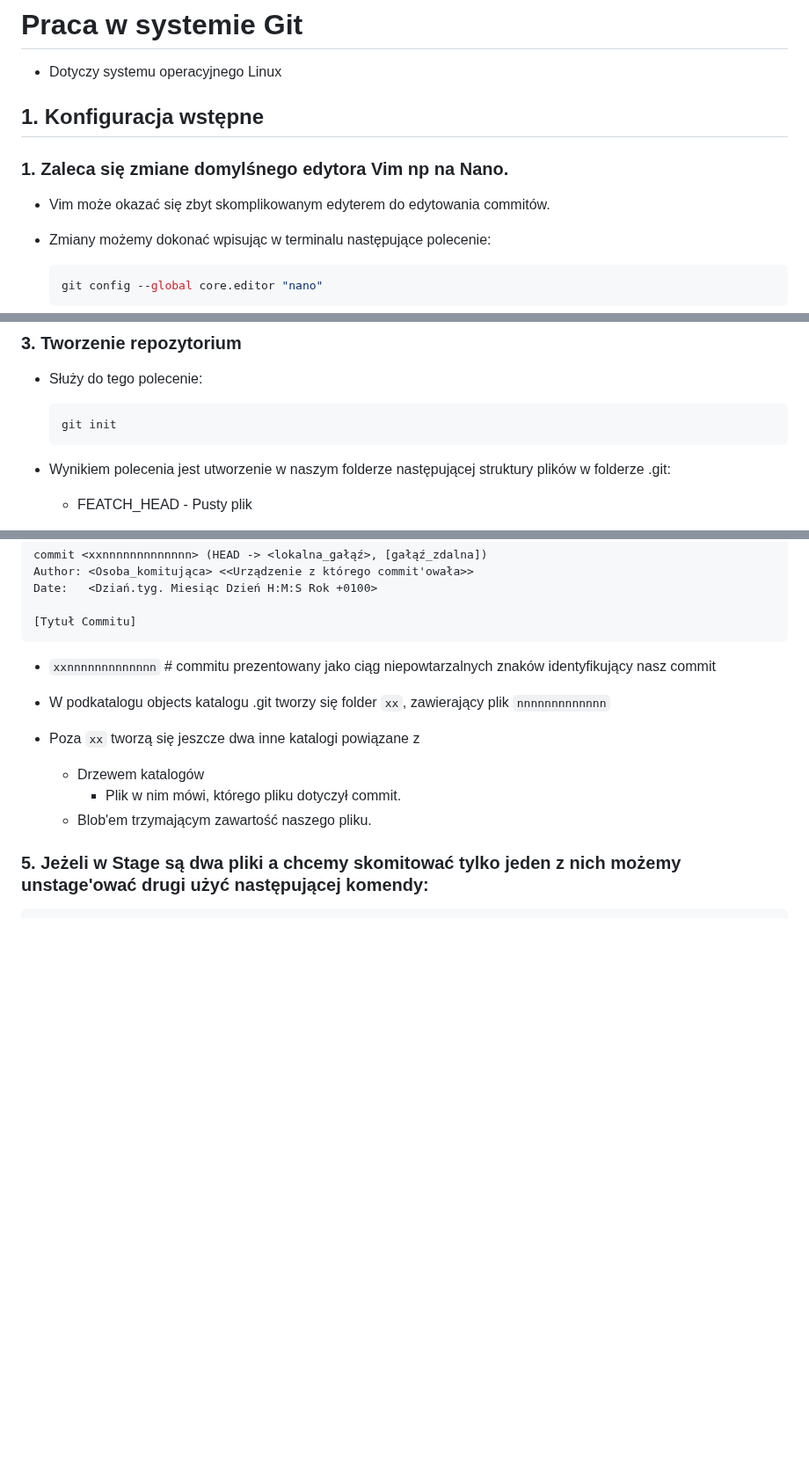
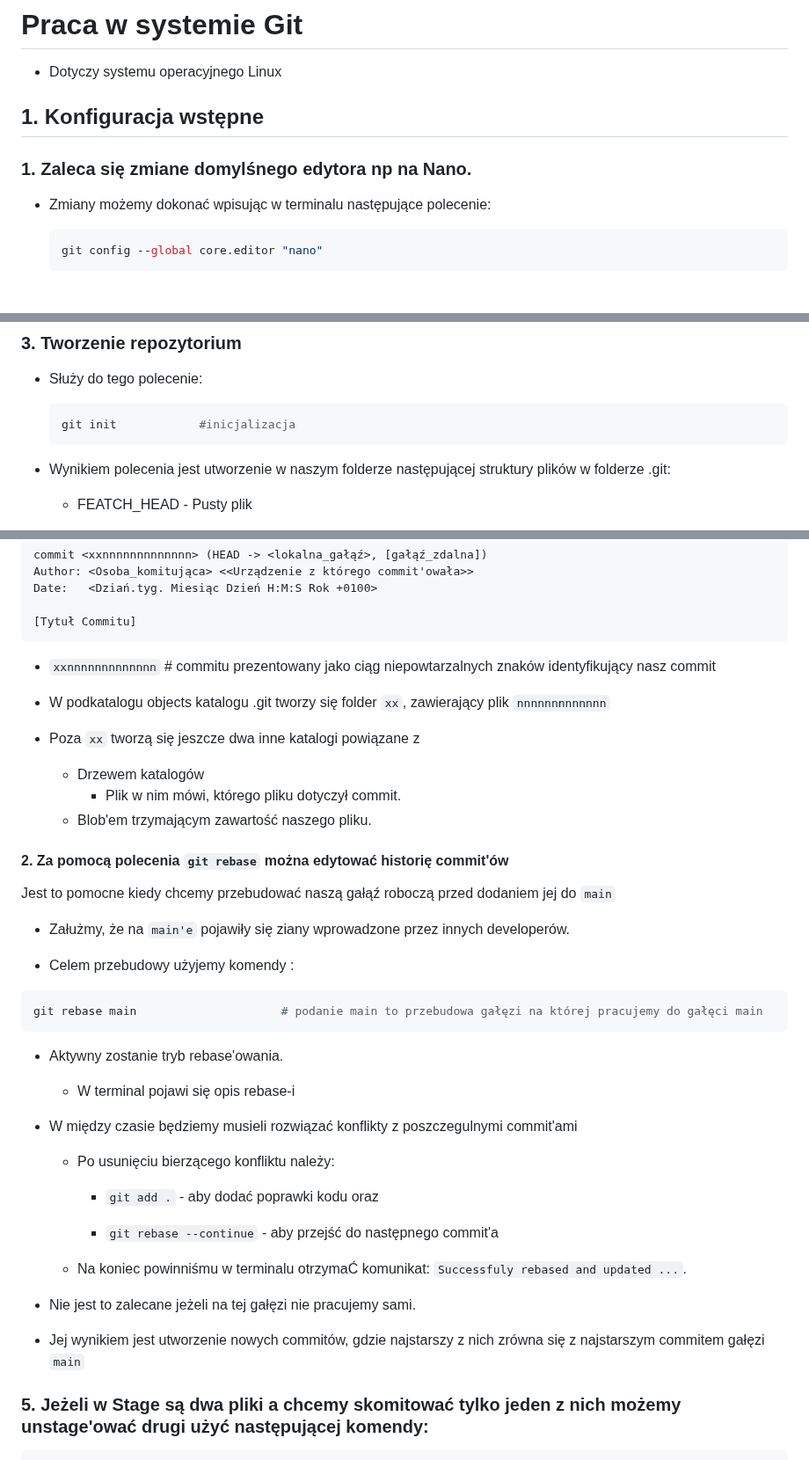
Before and after one commit to Stani1999/Student_Notes, a Markdown page: Git/Git.md, 3 parts joined by grey strips. Shown at 88% size. GitHub-like rendering; blank space fills up the shorter version.

Commit message:
Aktualizacja Git.md - Kurs GIT | 08

````diff
--- a/Git/Git.md
+++ b/Git/Git.md
@@ -2,11 +2,10 @@
 
 - Dotyczy systemu operacyjnego Linux
 
+
 ## 1. Konfiguracja wstępne
 
-### 1. Zaleca się zmiane domylśnego edytora Vim np na Nano.
-
-- Vim może okazać się zbyt skomplikowanym edyterem do edytowania commitów.
+### 1. Zaleca się zmiane domylśnego edytora np na Nano.
 
 - Zmiany możemy dokonać wpisując w terminalu następujące polecenie:
 
@@ -31,7 +30,7 @@
 - Służy do tego polecenie:
 
     ```zsh
-    git init
+    git init            #inicjalizacja
     ```
 
 - Wynikiem polecenia jest utworzenie w naszym folderze następującej struktury plików w folderze .git:
@@ -151,6 +152,7 @@ Date:   <Dziań.tyg. Miesiąc Dzień H:M:S Rok +0100>
 
 [Tytuł Commitu]
 ```
+
 - `xxnnnnnnnnnnnnn` # commitu prezentowany jako ciąg niepowtarzalnych znaków identyfikujący nasz commit
 
 - W podkatalogu objects katalogu .git tworzy się folder `xx`, zawierający plik `nnnnnnnnnnnnn`
@@ -159,6 +161,33 @@ Date:   <Dziań.tyg. Miesiąc Dzień H:M:S Rok +0100>
     - Drzewem katalogów
         - Plik w nim mówi, którego pliku dotyczył commit.
     - Blob'em trzymającym zawartość naszego pliku.
+
+#### 2. Za pomocą polecenia `git rebase` można edytować historię commit'ów
+
+Jest to pomocne kiedy chcemy przebudować naszą gałąź roboczą przed dodaniem jej do `main`
+- Załużmy, że na `main'e` pojawiły się ziany wprowadzone przez innych developerów.
+
+- Celem przebudowy użyjemy komendy :
+
+```zsh
+git rebase main                     # podanie main to przebudowa gałęzi na której pracujemy do gałęci main
+```
+
+- Aktywny zostanie tryb rebase'owania.
+    - W terminal pojawi się opis rebase-i
+
+- W między czasie będziemy musieli rozwiązać konflikty z poszczegulnymi commit'ami
+    - Po usunięciu bierzącego konfliktu należy:
+        - `git add .` - aby dodać poprawki kodu oraz
+
+        - `git rebase --continue` - aby przejść do następnego commit'a
+
+    - Na koniec powinniśmu w terminalu otrzymaĆ komunikat: `Successfuly rebased and updated ...`.
+
+- Nie jest to zalecane jeżeli na tej gałęzi nie pracujemy sami.
+
+- Jej wynikiem jest utworzenie nowych commitów, gdzie najstarszy z nich zrówna się z najstarszym commitem gałęzi `main`
+
 
 ### 5. Jeżeli w Stage są dwa pliki a chcemy skomitować tylko jeden z nich możemy unstage'ować drugi użyć następującej komendy:
 
````
Also changed, not shown: other parts of Git/Git.md (+9 -3 lines).
